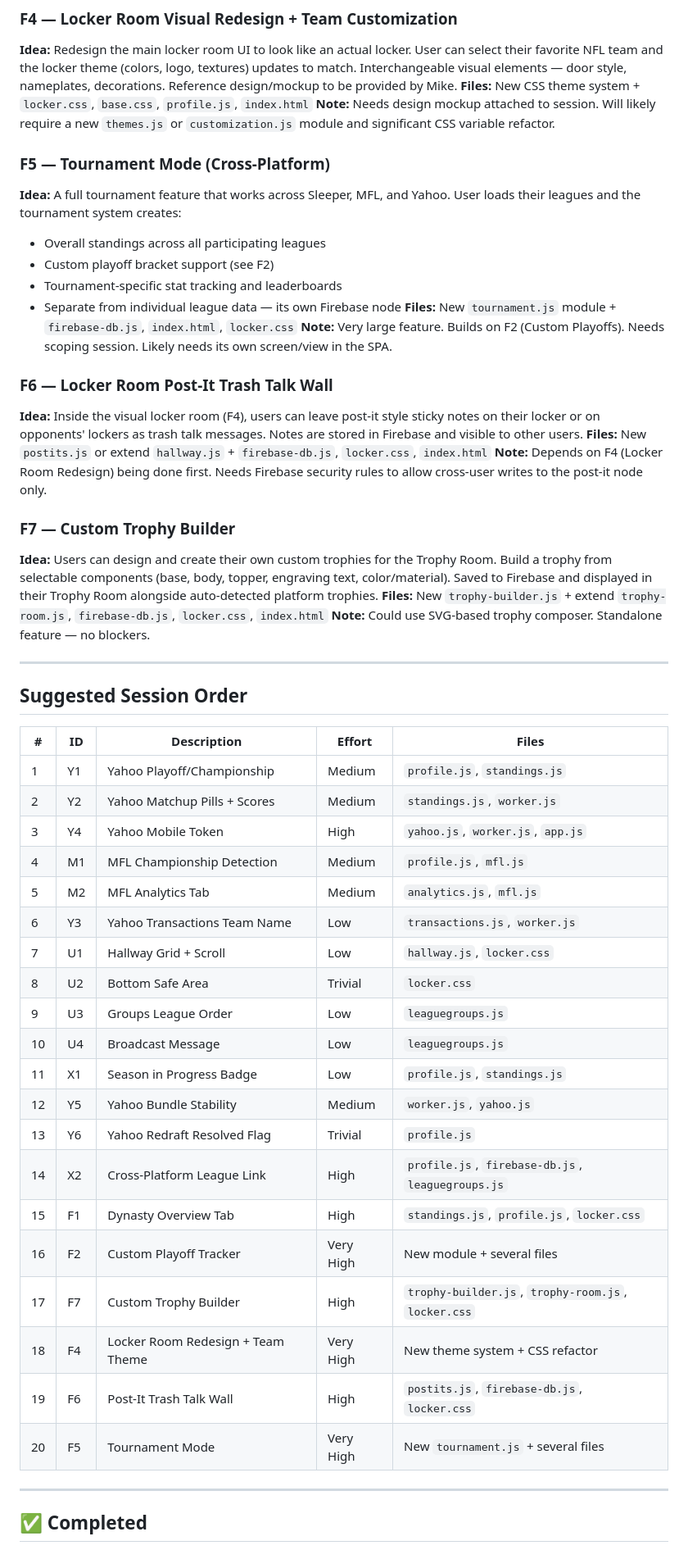
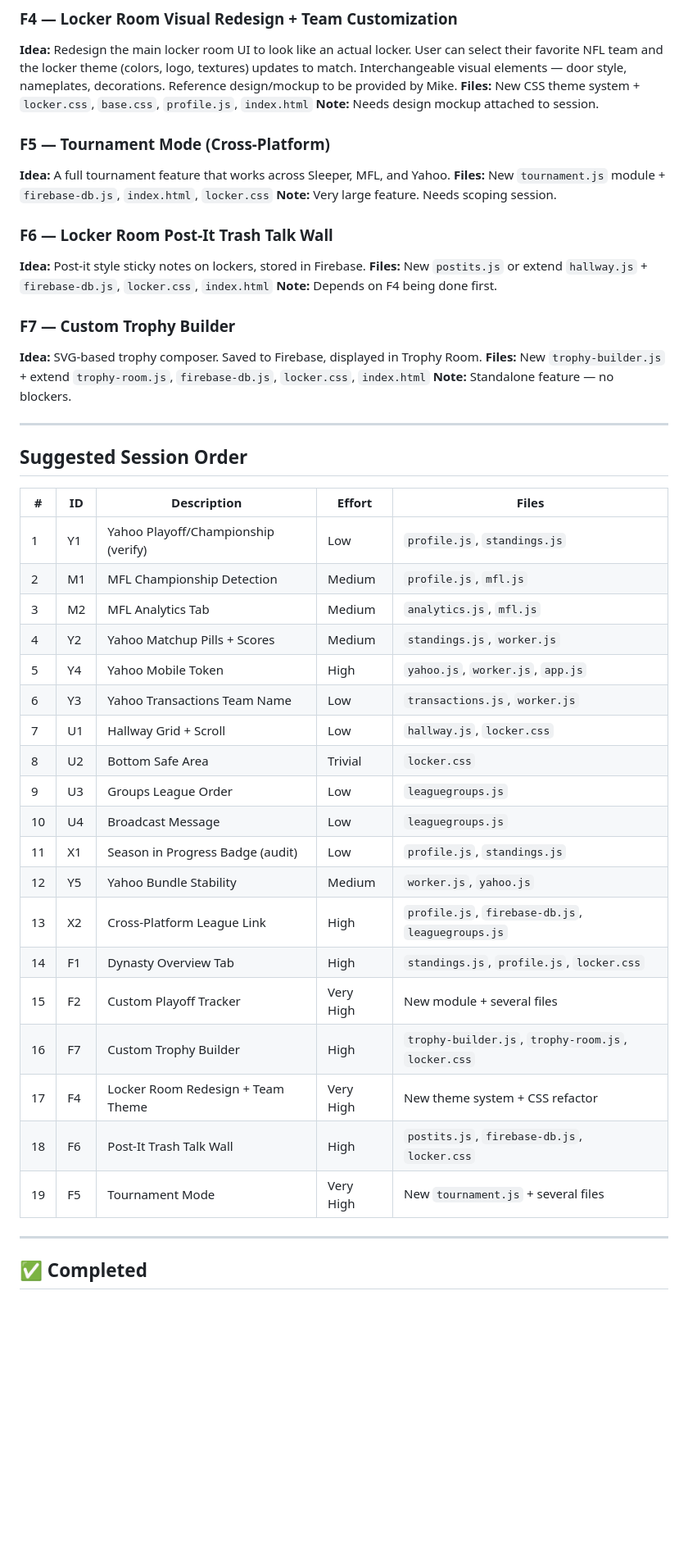
Before and after one commit to mraladdin23/gm-dynasty, a Markdown page: DLR_TODO_LIST.md, the part around one of its changes. Shown at 82% size. Drawn GitHub-style; blank space fills up the shorter version.

```diff
--- a/DLR_TODO_LIST.md
+++ b/DLR_TODO_LIST.md
@@ -151,35 +157,22 @@ select their favorite NFL team and the locker theme (colors, logo, textures) upd
 to match. Interchangeable visual elements — door style, nameplates, decorations.
 Reference design/mockup to be provided by Mike.
 **Files:** New CSS theme system + `locker.css`, `base.css`, `profile.js`, `index.html`
-**Note:** Needs design mockup attached to session. Will likely require a new
-`themes.js` or `customization.js` module and significant CSS variable refactor.
+**Note:** Needs design mockup attached to session.
 
 ### F5 — Tournament Mode (Cross-Platform)
-**Idea:** A full tournament feature that works across Sleeper, MFL, and Yahoo. User
-loads their leagues and the tournament system creates:
-- Overall standings across all participating leagues
-- Custom playoff bracket support (see F2)
-- Tournament-specific stat tracking and leaderboards
-- Separate from individual league data — its own Firebase node
+**Idea:** A full tournament feature that works across Sleeper, MFL, and Yahoo.
 **Files:** New `tournament.js` module + `firebase-db.js`, `index.html`, `locker.css`
-**Note:** Very large feature. Builds on F2 (Custom Playoffs). Needs scoping session.
-Likely needs its own screen/view in the SPA.
+**Note:** Very large feature. Needs scoping session.
 
 ### F6 — Locker Room Post-It Trash Talk Wall
-**Idea:** Inside the visual locker room (F4), users can leave post-it style sticky
-notes on their locker or on opponents' lockers as trash talk messages. Notes are
-stored in Firebase and visible to other users.
+**Idea:** Post-it style sticky notes on lockers, stored in Firebase.
 **Files:** New `postits.js` or extend `hallway.js` + `firebase-db.js`, `locker.css`, `index.html`
-**Note:** Depends on F4 (Locker Room Redesign) being done first. Needs Firebase
-security rules to allow cross-user writes to the post-it node only.
+**Note:** Depends on F4 being done first.
 
 ### F7 — Custom Trophy Builder
-**Idea:** Users can design and create their own custom trophies for the Trophy Room.
-Build a trophy from selectable components (base, body, topper, engraving text,
-color/material). Saved to Firebase and displayed in their Trophy Room alongside
-auto-detected platform trophies.
+**Idea:** SVG-based trophy composer. Saved to Firebase, displayed in Trophy Room.
 **Files:** New `trophy-builder.js` + extend `trophy-room.js`, `firebase-db.js`, `locker.css`, `index.html`
-**Note:** Could use SVG-based trophy composer. Standalone feature — no blockers.
+**Note:** Standalone feature — no blockers.
 
 ---
 
@@ -187,26 +180,25 @@ auto-detected platform trophies.
 
 | # | ID | Description | Effort | Files |
 |---|-----|-------------|--------|-------|
-| 1 | Y1 | Yahoo Playoff/Championship | Medium | `profile.js`, `standings.js` |
-| 2 | Y2 | Yahoo Matchup Pills + Scores | Medium | `standings.js`, `worker.js` |
-| 3 | Y4 | Yahoo Mobile Token | High | `yahoo.js`, `worker.js`, `app.js` |
-| 4 | M1 | MFL Championship Detection | Medium | `profile.js`, `mfl.js` |
-| 5 | M2 | MFL Analytics Tab | Medium | `analytics.js`, `mfl.js` |
+| 1 | Y1 | Yahoo Playoff/Championship (verify) | Low | `profile.js`, `standings.js` |
+| 2 | M1 | MFL Championship Detection | Medium | `profile.js`, `mfl.js` |
+| 3 | M2 | MFL Analytics Tab | Medium | `analytics.js`, `mfl.js` |
+| 4 | Y2 | Yahoo Matchup Pills + Scores | Medium | `standings.js`, `worker.js` |
+| 5 | Y4 | Yahoo Mobile Token | High | `yahoo.js`, `worker.js`, `app.js` |
 | 6 | Y3 | Yahoo Transactions Team Name | Low | `transactions.js`, `worker.js` |
 | 7 | U1 | Hallway Grid + Scroll | Low | `hallway.js`, `locker.css` |
 | 8 | U2 | Bottom Safe Area | Trivial | `locker.css` |
 | 9 | U3 | Groups League Order | Low | `leaguegroups.js` |
 | 10 | U4 | Broadcast Message | Low | `leaguegroups.js` |
-| 11 | X1 | Season in Progress Badge | Low | `profile.js`, `standings.js` |
+| 11 | X1 | Season in Progress Badge (audit) | Low | `profile.js`, `standings.js` |
 | 12 | Y5 | Yahoo Bundle Stability | Medium | `worker.js`, `yahoo.js` |
-| 13 | Y6 | Yahoo Redraft Resolved Flag | Trivial | `profile.js` |
-| 14 | X2 | Cross-Platform League Link | High | `profile.js`, `firebase-db.js`, `leaguegroups.js` |
-| 15 | F1 | Dynasty Overview Tab | High | `standings.js`, `profile.js`, `locker.css` |
-| 16 | F2 | Custom Playoff Tracker | Very High | New module + several files |
-| 17 | F7 | Custom Trophy Builder | High | `trophy-builder.js`, `trophy-room.js`, `locker.css` |
-| 18 | F4 | Locker Room Redesign + Team Theme | Very High | New theme system + CSS refactor |
-| 19 | F6 | Post-It Trash Talk Wall | High | `postits.js`, `firebase-db.js`, `locker.css` |
-| 20 | F5 | Tournament Mode | Very High | New `tournament.js` + several files |
+| 13 | X2 | Cross-Platform League Link | High | `profile.js`, `firebase-db.js`, `leaguegroups.js` |
+| 14 | F1 | Dynasty Overview Tab | High | `standings.js`, `profile.js`, `locker.css` |
+| 15 | F2 | Custom Playoff Tracker | Very High | New module + several files |
+| 16 | F7 | Custom Trophy Builder | High | `trophy-builder.js`, `trophy-room.js`, `locker.css` |
+| 17 | F4 | Locker Room Redesign + Team Theme | Very High | New theme system + CSS refactor |
+| 18 | F6 | Post-It Trash Talk Wall | High | `postits.js`, `firebase-db.js`, `locker.css` |
+| 19 | F5 | Tournament Mode | Very High | New `tournament.js` + several files |
 
 ---
 
```
Also changed, not shown: other parts of DLR_TODO_LIST.md (+83 -42 lines), DLR_PROJECT_SUMMARY.md (+50 -48 lines).
